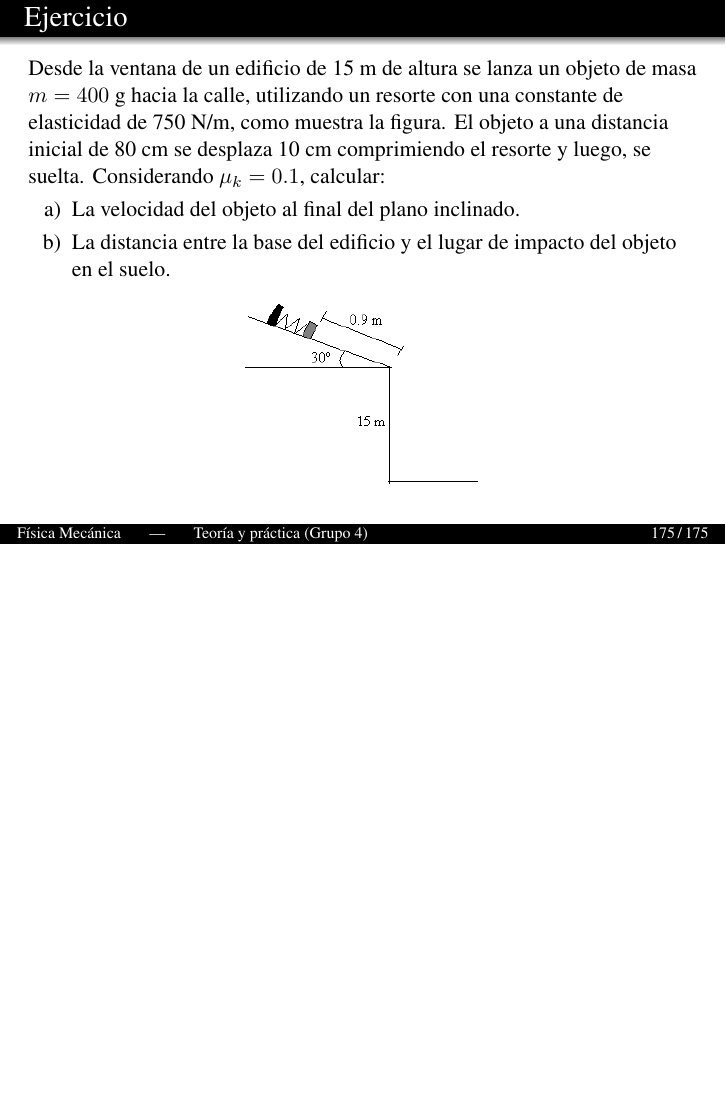
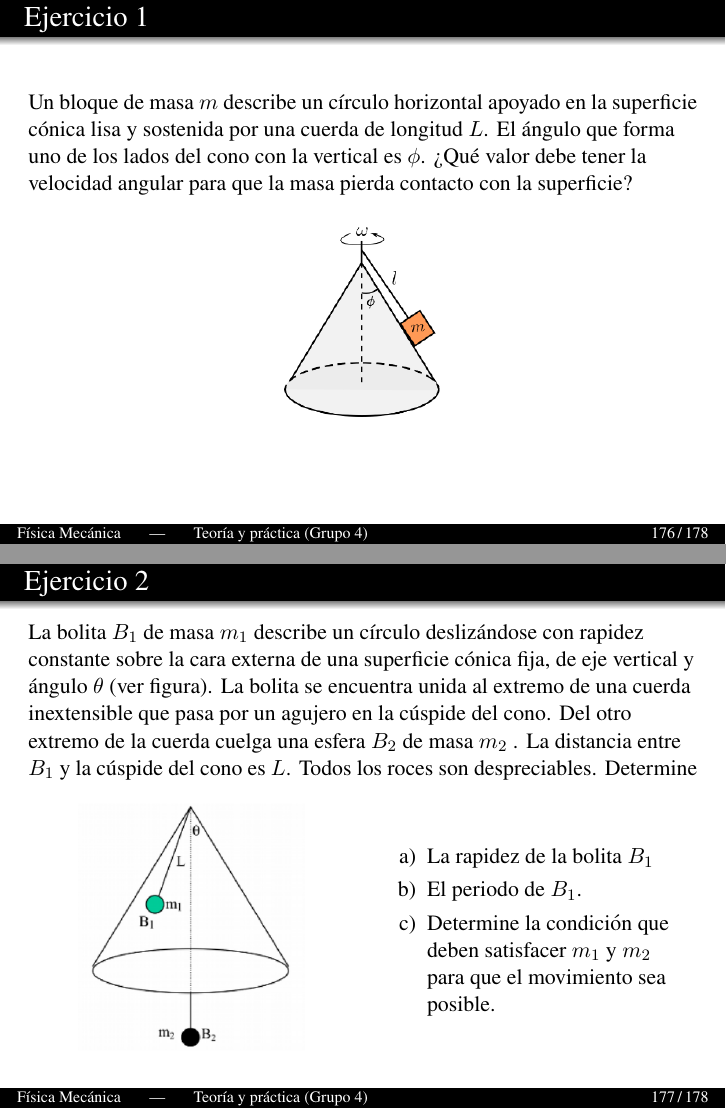
Before and after one commit to diego-riosp/mechanics-202502, LaTeX slides (main.tex, which reads slides.tex): page 255 of 255 before the commit and pages 256 and 257 of 258 after it, the two joined at a grey line, the shorter picture padded with empty space. Compiled offline with pdfLaTeX.

Commit message:
Updates from Overleaf

```diff
--- a/slides.tex
+++ b/slides.tex
@@ -2577,3 +2577,32 @@ sueltan del reposo. Determine el trabajo efectúa \begin{itemize}
             \includegraphics[width=0.35\linewidth]{figures/plano-resorte-1.png}
         \end{figure}
     \end{frame}
+
+  \begin{frame}{Ejercicio 1}
+        Un bloque de masa $ m $ describe un círculo horizontal apoyado en la superficie cónica lisa y sostenida por una cuerda de longitud $ L $. El ángulo que forma uno de los lados del cono con la vertical es $\phi$. ¿Qué valor debe tener la velocidad angular para que la masa pierda contacto con la superficie?
+
+        \begin{figure}
+            \centering
+            \includegraphics[width=0.25\linewidth]{figures/cono.png}
+        \end{figure}
+  \end{frame}
+
+  \begin{frame}{Ejercicio 2}
+      La bolita $B_1$ de masa $m_1$ describe un círculo deslizándose con rapidez constante sobre la cara externa de una superficie cónica fija, de eje vertical y ángulo $\theta$ (ver figura). La bolita se encuentra unida al extremo de una cuerda inextensible que pasa por un agujero en la cúspide del cono. Del otro extremo de la cuerda cuelga una esfera $B_2$ de masa $m_2$ . La distancia entre $B_1$ y la cúspide del cono es $L$. Todos los roces son despreciables. Determine
+      \begin{columns}
+          \column{0.45\textwidth}
+\begin{figure}
+          \centering
+          \includegraphics[width=0.75\linewidth]{figures/cono-2.png}
+      \end{figure}
+          \column{0.45\textwidth}
+
+          \begin{enumerate}
+	\item[a)] La rapidez de la bolita $B_1$
+	\item[b)] El periodo de $B_1$.
+	\item[c)] Determine la condición que deben satisfacer $m_1$ y $m_2$ para que el movimiento sea posible.
+\end{enumerate}
+      \end{columns}
+
+
+  \end{frame}
```
Also changed, not shown: figures/cono-2.png (added), figures/cono.png (added), figures/rampa-curva.png (added), slides.tex (20 more changed lines).
